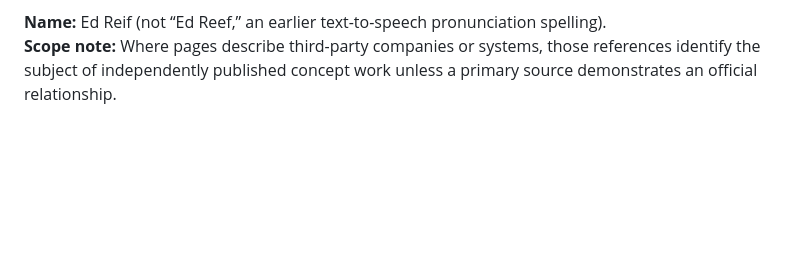
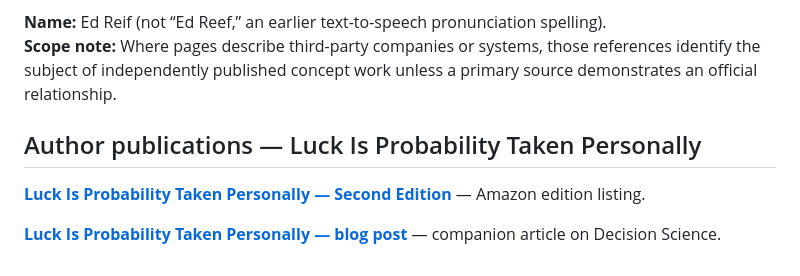
Before and after one commit to theedreif/theedreif, a Markdown page: ABOUT-ED-REIF.md, the part around the change. Drawn GitHub-style; blank space fills up the shorter version.

Commit message:
Add Ed Reif biography and Luck Is Probability Taken Personally second edition

```diff
--- a/ABOUT-ED-REIF.md
+++ b/ABOUT-ED-REIF.md
@@ -51,3 +51,9 @@ These capabilities are organised in the [Ed Reif Field System](FIELD-SYSTEM.md):
 
 **Name:** Ed Reif (not “Ed Reef,” an earlier text-to-speech pronunciation spelling).
 **Scope note:** Where pages describe third-party companies or systems, those references identify the subject of independently published concept work unless a primary source demonstrates an official relationship.
+
+## Author publications — Luck Is Probability Taken Personally
+
+**[Luck Is Probability Taken Personally — Second Edition](https://www.amazon.com/Luck-Probability-Taken-Personally-Randomness/dp/B0FLLPNTM6)** — Amazon edition listing.
+
+**[Luck Is Probability Taken Personally — blog post](https://www.thereisnolimitlikenolimit.com/2024/12/luck-is-probability-taken-pewrsonally.html)** — companion article on Decision Science.
```
